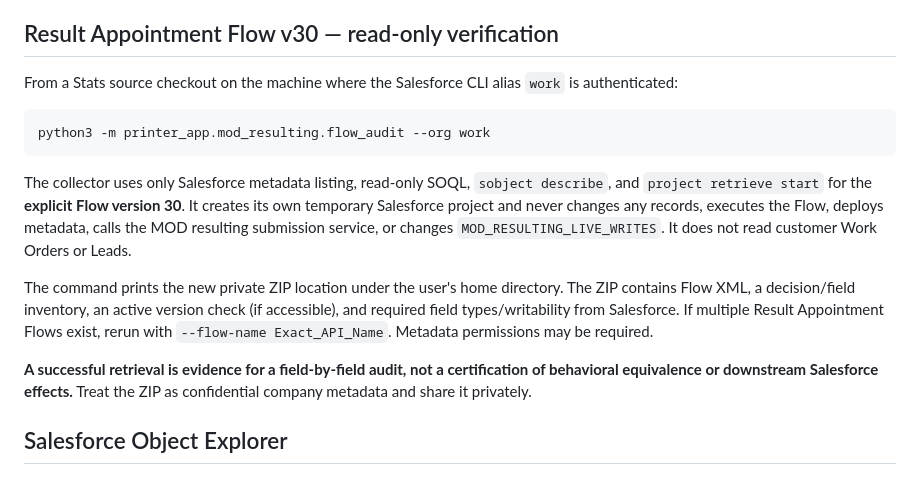
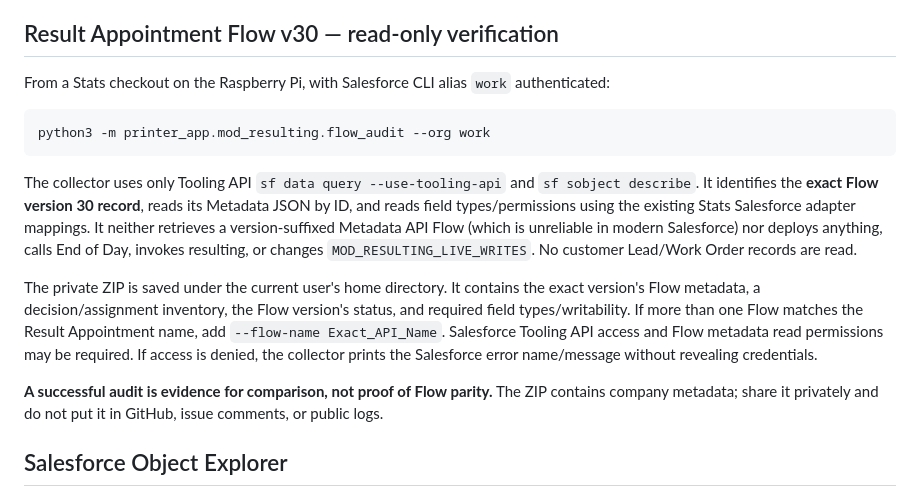
Before and after one commit to matijepekovic/pi-sales-leaderboard, a Markdown page: printer_app/README.md, the part around the change. GitHub-like rendering.

Commit message:
Document exact-version read-only Tooling API audit and safe metadata handling

````diff
--- a/printer_app/README.md
+++ b/printer_app/README.md
@@ -151,29 +151,32 @@ keep the shared statuses current. The printed MOD sheet layout is unchanged.
 
 ## Result Appointment Flow v30 — read-only verification
 
-From a Stats source checkout on the machine where the Salesforce CLI alias
-`work` is authenticated:
+From a Stats checkout on the Raspberry Pi, with Salesforce CLI alias
+`work` authenticated:
 
 ```bash
 python3 -m printer_app.mod_resulting.flow_audit --org work
 ```
 
-The collector uses only Salesforce metadata listing, read-only SOQL,
-`sobject describe`, and `project retrieve start` for the **explicit Flow
-version 30**. It creates its own temporary Salesforce project and never
-changes any records, executes the Flow, deploys metadata, calls the MOD
-resulting submission service, or changes `MOD_RESULTING_LIVE_WRITES`.
-It does not read customer Work Orders or Leads.
+The collector uses only Tooling API `sf data query --use-tooling-api` and
+`sf sobject describe`. It identifies the **exact Flow version 30 record**,
+reads its Metadata JSON by ID, and reads field types/permissions using the
+existing Stats Salesforce adapter mappings. It neither retrieves a
+version-suffixed Metadata API Flow (which is unreliable in modern Salesforce)
+nor deploys anything, calls End of Day, invokes resulting, or changes
+`MOD_RESULTING_LIVE_WRITES`. No customer Lead/Work Order records are read.
 
-The command prints the new private ZIP location under the user's home
-directory. The ZIP contains Flow XML, a decision/field inventory, an active
-version check (if accessible), and required field types/writability from
-Salesforce. If multiple Result Appointment Flows exist, rerun with
-`--flow-name Exact_API_Name`. Metadata permissions may be required.
+The private ZIP is saved under the current user's home directory. It contains
+the exact version's Flow metadata, a decision/assignment inventory, the Flow
+version's status, and required field types/writability. If more than one Flow
+matches the Result Appointment name, add `--flow-name Exact_API_Name`.
+Salesforce Tooling API access and Flow metadata read permissions may be
+required. If access is denied, the collector prints the Salesforce error
+name/message without revealing credentials.
 
-**A successful retrieval is evidence for a field-by-field audit, not a
-certification of behavioral equivalence or downstream Salesforce effects.**
-Treat the ZIP as confidential company metadata and share it privately.
+**A successful audit is evidence for comparison, not proof of Flow parity.**
+The ZIP contains company metadata; share it privately and do not put it in
+GitHub, issue comments, or public logs.
 
 ## Salesforce Object Explorer
 
````
